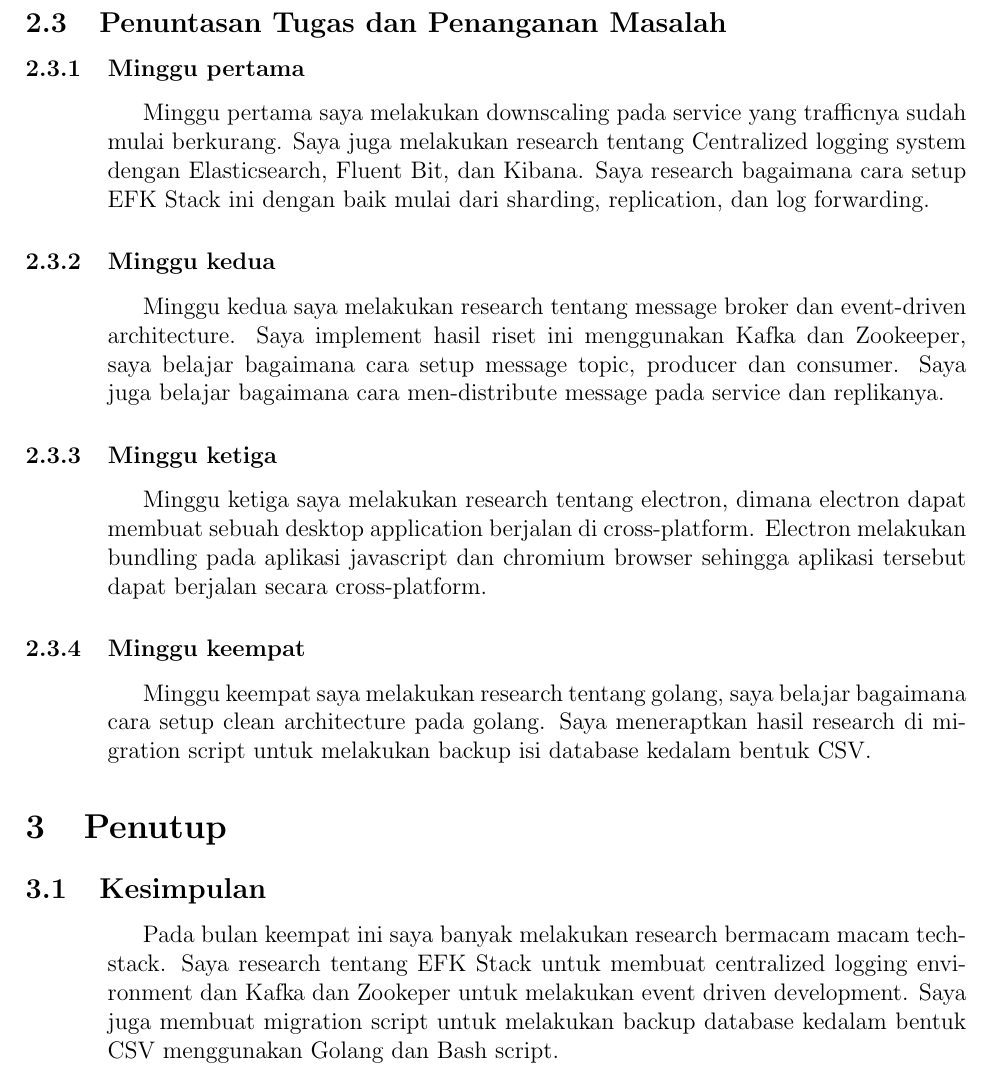
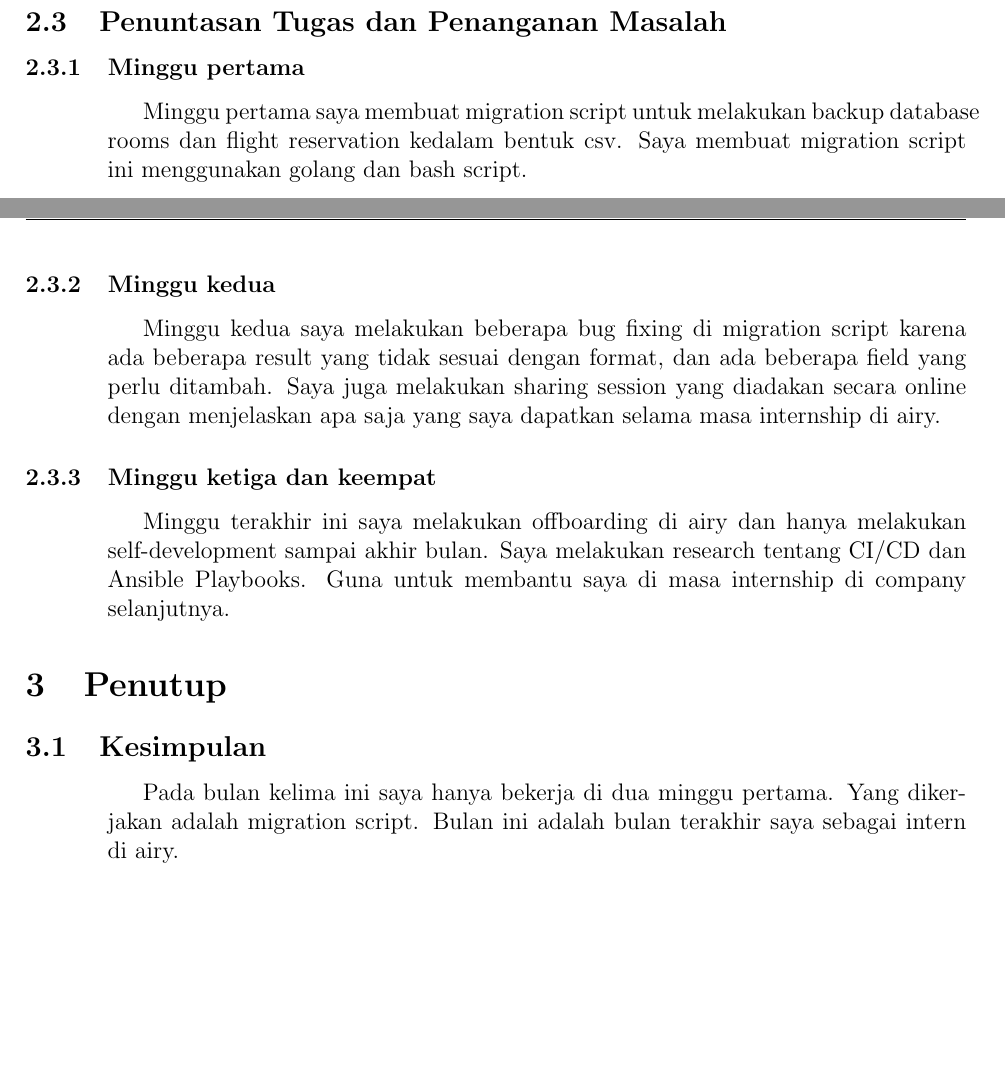
Before and after one commit to ClavinJune/binus-assignment, a LaTeX document (monthly-report/template.tex, which reads monthly-report/June/kesimpulan.tex, monthly-report/June/timeline.tex): part of page 3 of 3 before the commit and two parts of pages 2 and 3 of 3 after it, the two joined at a grey line, cut so that both start at the same text, the shorter picture padded with empty space. Compiled offline with pdfLaTeX.

Commit message:
add june monthly report

```diff
--- /dev/null
+++ b/monthly-report/June/kesimpulan.tex
@@ -0,0 +1,3 @@
+\p {
+    Pada bulan kelima ini saya hanya bekerja di dua minggu pertama. Yang dikerjakan adalah migration script.  Bulan ini adalah bulan terakhir saya sebagai intern di airy.
+}
--- /dev/null
+++ b/monthly-report/June/timeline.tex
@@ -0,0 +1,14 @@
+\subsubsection{Minggu pertama}
+    \p {
+    Minggu pertama saya membuat migration script untuk melakukan backup database rooms dan flight reservation kedalam bentuk csv. Saya membuat migration script ini menggunakan golang dan bash script.
+    }
+
+\subsubsection{Minggu kedua}
+    \p {
+        Minggu kedua saya melakukan beberapa bug fixing di migration script karena ada beberapa result yang tidak sesuai dengan format, dan ada beberapa field yang perlu ditambah. Saya juga melakukan sharing session yang diadakan secara online dengan menjelaskan apa saja yang saya dapatkan selama masa internship di airy.
+    }
+
+\subsubsection{Minggu ketiga dan keempat}
+    \p {
+    Minggu terakhir ini saya melakukan offboarding di airy dan hanya melakukan self-development sampai akhir bulan. Saya melakukan research tentang CI/CD dan Ansible Playbooks. Guna untuk membantu saya di masa internship di company selanjutnya.
+    }
--- a/monthly-report/template.tex
+++ b/monthly-report/template.tex
@@ -1,6 +1,6 @@
 \documentclass{monthlyReport}
 
-\setMonth{May}
+\setMonth{June}
 
 \begin{document}
 \section{Pendahuluan}
@@ -62,10 +62,10 @@
         }
 
 \subsection{Penuntasan Tugas dan Penanganan Masalah}
-    \getFromFile{May/timeline}
+    \getFromFile{June/timeline}
 
 \section{Penutup}
     \subsection{Kesimpulan}
-        \getFromFile{May/kesimpulan}
+        \getFromFile{June/kesimpulan}
 
 \end{document}
```
Also changed, not shown: monthly-report/June.pdf (added).
